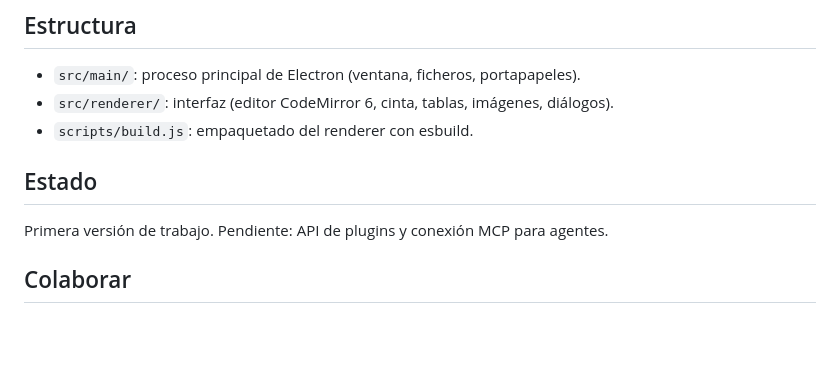
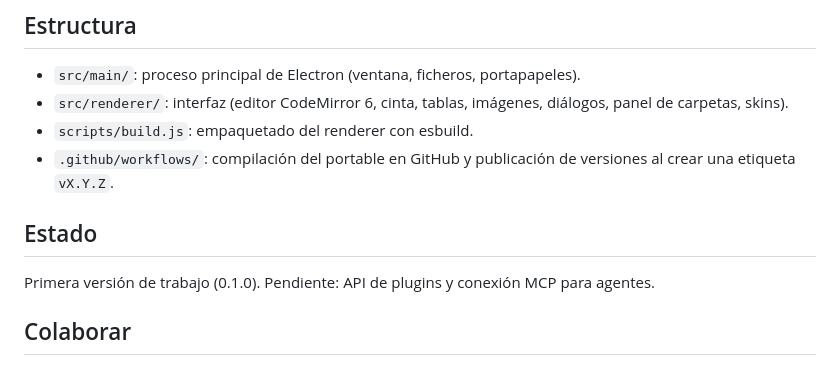
Before and after one commit to Ohkuninush/pluMd, a Markdown page: README.md, the part around one of its changes. Rendered like a GitHub page; blank space fills up the shorter version.

```diff
--- a/README.md
+++ b/README.md
@@ -30,12 +47,13 @@ npm run dist       # genera el instalador y la versión portable en release/
 ## Estructura
 
 - `src/main/`: proceso principal de Electron (ventana, ficheros, portapapeles).
-- `src/renderer/`: interfaz (editor CodeMirror 6, cinta, tablas, imágenes, diálogos).
+- `src/renderer/`: interfaz (editor CodeMirror 6, cinta, tablas, imágenes, diálogos, panel de carpetas, skins).
 - `scripts/build.js`: empaquetado del renderer con esbuild.
+- `.github/workflows/`: compilación del portable en GitHub y publicación de versiones al crear una etiqueta `vX.Y.Z`.
 
 ## Estado
 
-Primera versión de trabajo. Pendiente: API de plugins y conexión MCP para agentes.
+Primera versión de trabajo (0.1.0). Pendiente: API de plugins y conexión MCP para agentes.
 
 ## Colaborar
 
```
Also changed, not shown: other parts of README.md (+20 -3 lines), .github/release-notes.md (added, +21 -0 lines), docs/screenshots/mac-oscuro.png (added), docs/screenshots/plumd-oscuro.png (added), docs/screenshots/windows-claro.png (added), 1 other file.
